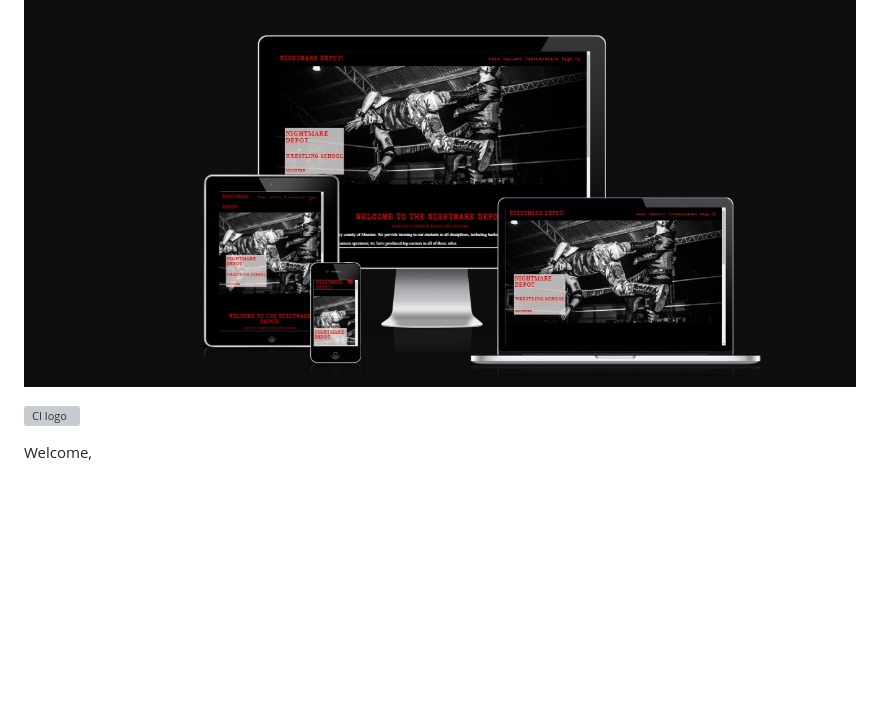
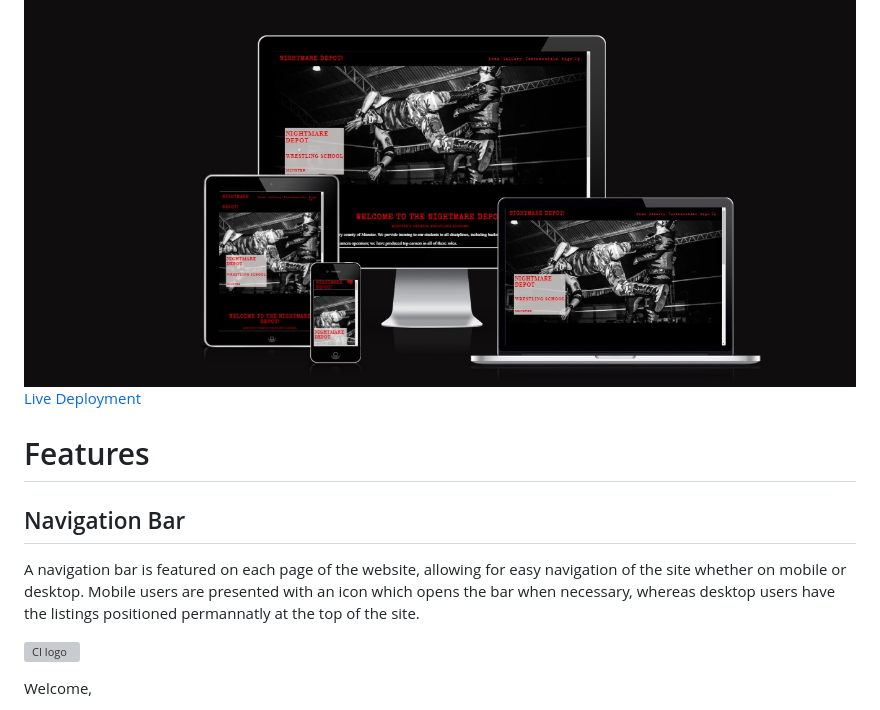
Before and after one commit to AdamFcode/nightmare-depot, a Markdown page: README.md, the part around the change. GitHub-like rendering; blank space fills up the shorter version; grey boxes are pictures that could not be loaded.

```diff
--- a/README.md
+++ b/README.md
@@ -7,6 +7,14 @@ The aim of The Nightmare Depot is to facilitate contact between prospects and es
 The long term goal of such an endeavour is to support and grow the wrestling industry in Ireland, which has suffered since its inception under illegitimate promoters, low public engagement and the opportunities available abroad enticing talent away. The Ngithmare Depot hopes to provide a pathway to these opportunites for young talent while also fostering a self-reliant system of mutually beneficial promotion across Munster and, once established, Ireland as a whole.
 
 ![Am I Responsive Mockup](assets/readme-images/viewport-mockup.jpg)
+[Live Deployment](https://adamfcode.github.io/nightmare-depot/index.html)
+
+# Features
+
+## Navigation Bar
+A navigation bar is featured on each page of the website, allowing for easy navigation of the site whether on mobile or desktop. Mobile users are presented with an icon which opens the bar when necessary, whereas desktop users have the listings positioned permannatly at the top of the site.
+
+
 
 
 
```
